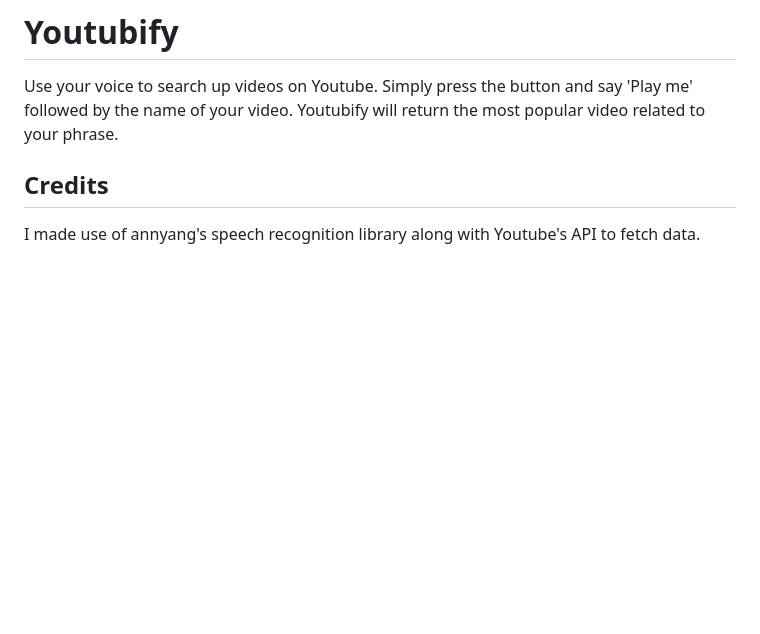
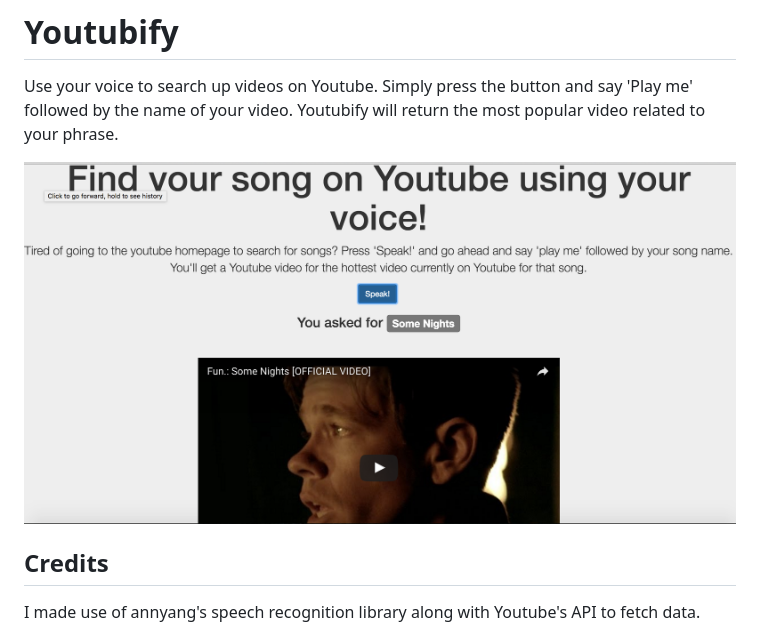
Before and after one commit to shivtools/Youtubify, a Markdown page: README.md, the part around the change. Drawn GitHub-style; pictures changed too: markdown/screenshot.png (added); blank space fills up the shorter version.

```diff
--- a/README.md
+++ b/README.md
@@ -1,6 +1,8 @@
 # Youtubify
 
 Use your voice to search up videos on Youtube. Simply press the button and say 'Play me' followed by the name of your video. Youtubify will return the most popular video related to your phrase.
+
+![Screenshot](https://raw.githubusercontent.com/shivtools/Youtubify/master/markdown/screenshot.png)
 
 ## Credits
 
```
